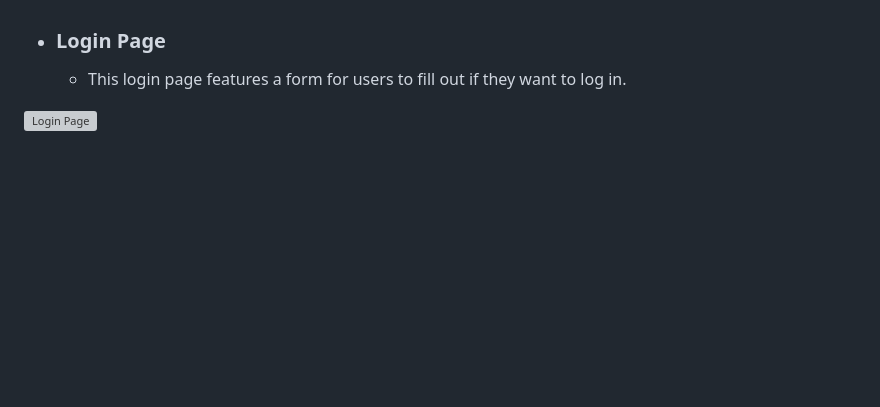
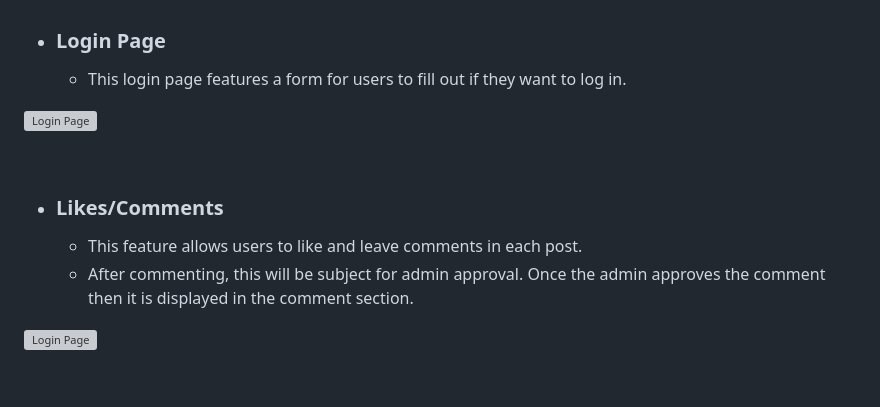
Before and after one commit to jtm2021/wowtaste, a Markdown page: README.md, the part around the change. Drawn GitHub-style; blank space fills up the shorter version; grey boxes are pictures that could not be loaded.

Commit message:
docs: add more images to readme file

```diff
--- a/README.md
+++ b/README.md
@@ -54,6 +54,14 @@ WOW.taste is a simple blog that features various exotic ingredients, spices and
 
 - ### Login Page ###
     - This login page features a form for users to fill out if they want to log in.
+
+![Login Page](../wowtaste/media/login.PNG)
+
+<br>
+
+- ### Likes/Comments ###
+    - This feature allows users to like and leave comments in each post.
+    - After commenting, this will be subject for admin approval. Once the admin approves the comment then it is displayed in the comment section.
 
 ![Login Page](../wowtaste/media/login.PNG)
 
```
Also changed, not shown: media/comments-approval.PNG (added), media/comments.PNG (added), media/like.PNG (added).
